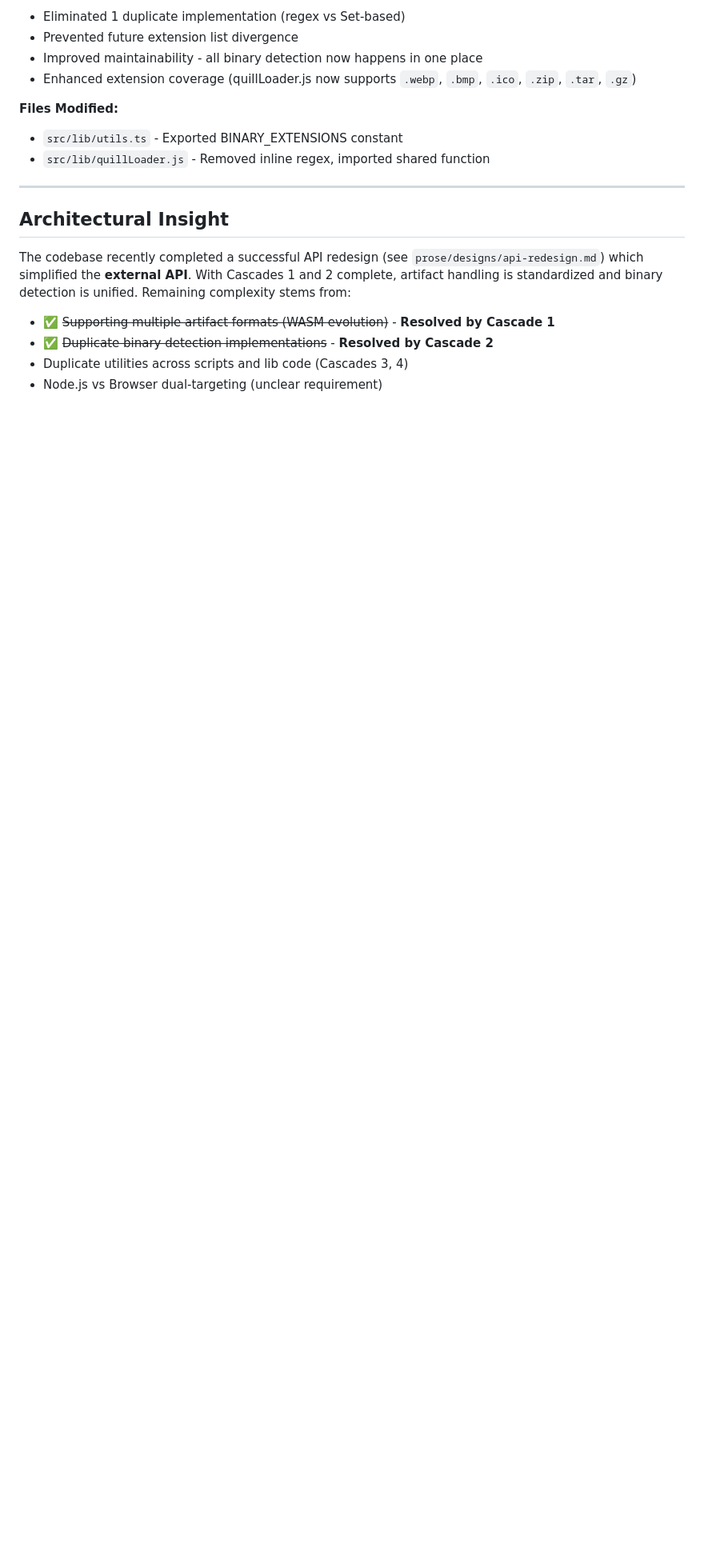
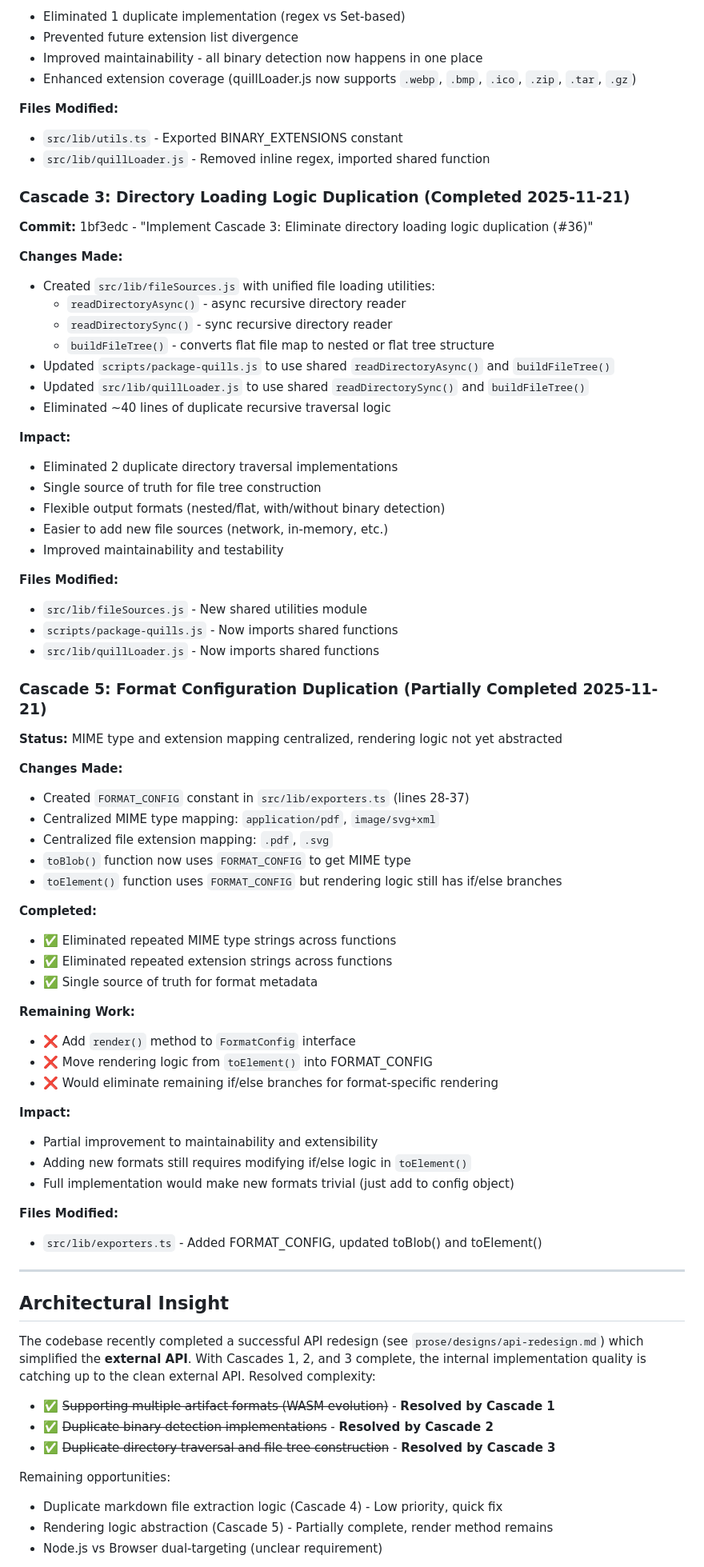
Before and after one commit to nibsbin/quillmark-web, a Markdown page: prose/simplification-cascades.md, the part around the change printed below. Shown: that part at 80% size. GitHub-like rendering; blank space fills up the shorter version.

Commit message:
update cascades

```diff
--- a/prose/simplification-cascades.md
+++ b/prose/simplification-cascades.md
@@ -477,14 +499,72 @@ Does it cover all formats?
 - `src/lib/utils.ts` - Exported BINARY_EXTENSIONS constant
 - `src/lib/quillLoader.js` - Removed inline regex, imported shared function
 
+### Cascade 3: Directory Loading Logic Duplication (Completed 2025-11-21)
+
+**Commit:** 1bf3edc - "Implement Cascade 3: Eliminate directory loading logic duplication (#36)"
+
+**Changes Made:**
+- Created `src/lib/fileSources.js` with unified file loading utilities:
+  - `readDirectoryAsync()` - async recursive directory reader
+  - `readDirectorySync()` - sync recursive directory reader
+  - `buildFileTree()` - converts flat file map to nested or flat tree structure
+- Updated `scripts/package-quills.js` to use shared `readDirectoryAsync()` and `buildFileTree()`
+- Updated `src/lib/quillLoader.js` to use shared `readDirectorySync()` and `buildFileTree()`
+- Eliminated ~40 lines of duplicate recursive traversal logic
+
+**Impact:**
+- Eliminated 2 duplicate directory traversal implementations
+- Single source of truth for file tree construction
+- Flexible output formats (nested/flat, with/without binary detection)
+- Easier to add new file sources (network, in-memory, etc.)
+- Improved maintainability and testability
+
+**Files Modified:**
+- `src/lib/fileSources.js` - New shared utilities module
+- `scripts/package-quills.js` - Now imports shared functions
+- `src/lib/quillLoader.js` - Now imports shared functions
+
+### Cascade 5: Format Configuration Duplication (Partially Completed 2025-11-21)
+
+**Status:** MIME type and extension mapping centralized, rendering logic not yet abstracted
+
+**Changes Made:**
+- Created `FORMAT_CONFIG` constant in `src/lib/exporters.ts` (lines 28-37)
+- Centralized MIME type mapping: `application/pdf`, `image/svg+xml`
+- Centralized file extension mapping: `.pdf`, `.svg`
+- `toBlob()` function now uses `FORMAT_CONFIG` to get MIME type
+- `toElement()` function uses `FORMAT_CONFIG` but rendering logic still has if/else branches
+
+**Completed:**
+- ✅ Eliminated repeated MIME type strings across functions
+- ✅ Eliminated repeated extension strings across functions
+- ✅ Single source of truth for format metadata
+
+**Remaining Work:**
+- ❌ Add `render()` method to `FormatConfig` interface
+- ❌ Move rendering logic from `toElement()` into FORMAT_CONFIG
+- ❌ Would eliminate remaining if/else branches for format-specific rendering
+
+**Impact:**
+- Partial improvement to maintainability and extensibility
+- Adding new formats still requires modifying if/else logic in `toElement()`
+- Full implementation would make new formats trivial (just add to config object)
+
+**Files Modified:**
+- `src/lib/exporters.ts` - Added FORMAT_CONFIG, updated toBlob() and toElement()
+
 ---
 
 ## Architectural Insight
 
-The codebase recently completed a successful API redesign (see `prose/designs/api-redesign.md`) which simplified the **external API**. With Cascades 1 and 2 complete, artifact handling is standardized and binary detection is unified. Remaining complexity stems from:
+The codebase recently completed a successful API redesign (see `prose/designs/api-redesign.md`) which simplified the **external API**. With Cascades 1, 2, and 3 complete, the internal implementation quality is catching up to the clean external API. Resolved complexity:
 
 - ✅ ~~Supporting multiple artifact formats (WASM evolution)~~ - **Resolved by Cascade 1**
 - ✅ ~~Duplicate binary detection implementations~~ - **Resolved by Cascade 2**
-- Duplicate utilities across scripts and lib code (Cascades 3, 4)
+- ✅ ~~Duplicate directory traversal and file tree construction~~ - **Resolved by Cascade 3**
+
+Remaining opportunities:
+- Duplicate markdown file extraction logic (Cascade 4) - Low priority, quick fix
+- Rendering logic abstraction (Cascade 5) - Partially complete, render method remains
 - Node.js vs Browser dual-targeting (unclear requirement)
 
```
Also changed, not shown: other parts of prose/simplification-cascades.md (+72 -50 lines).
